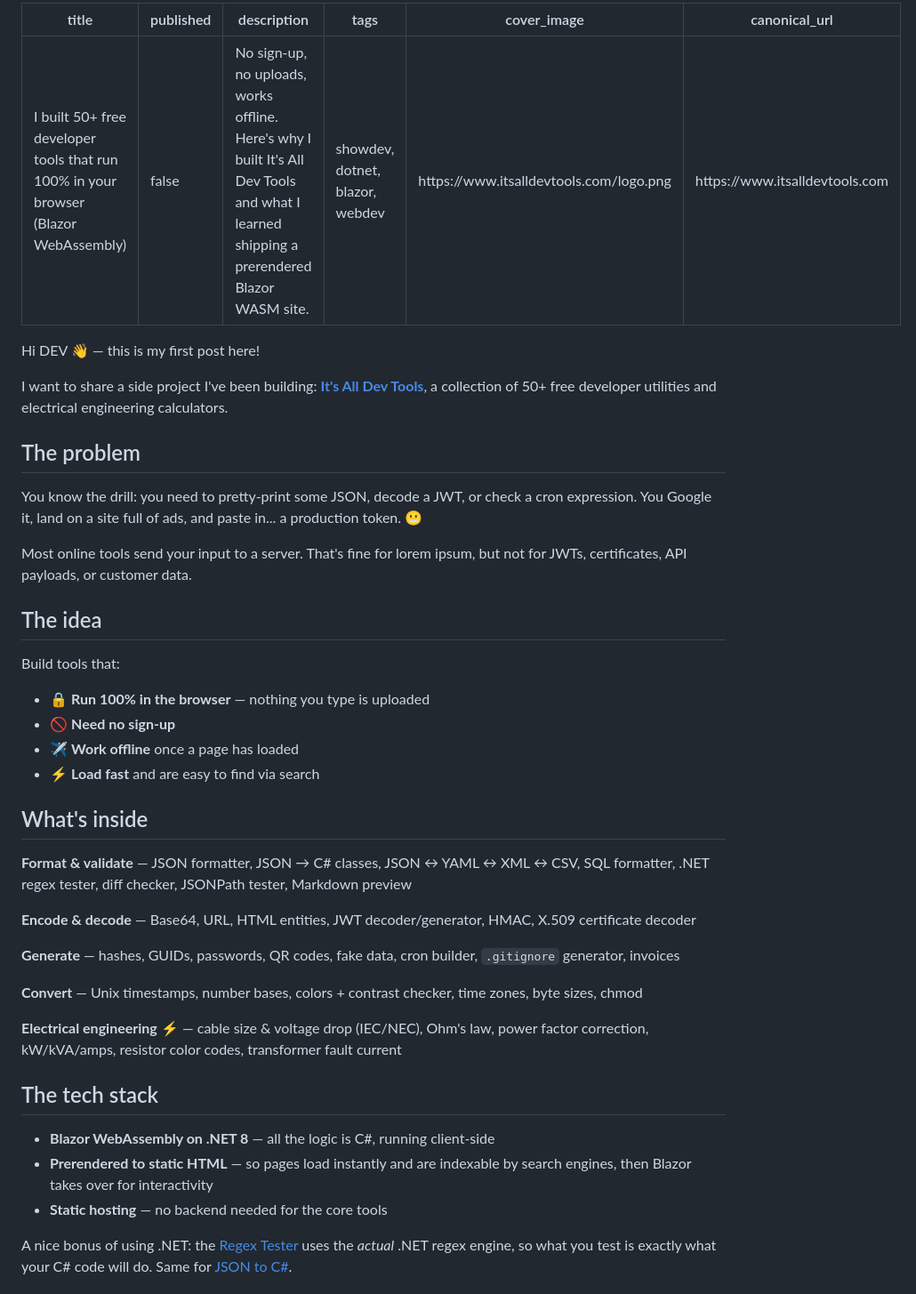
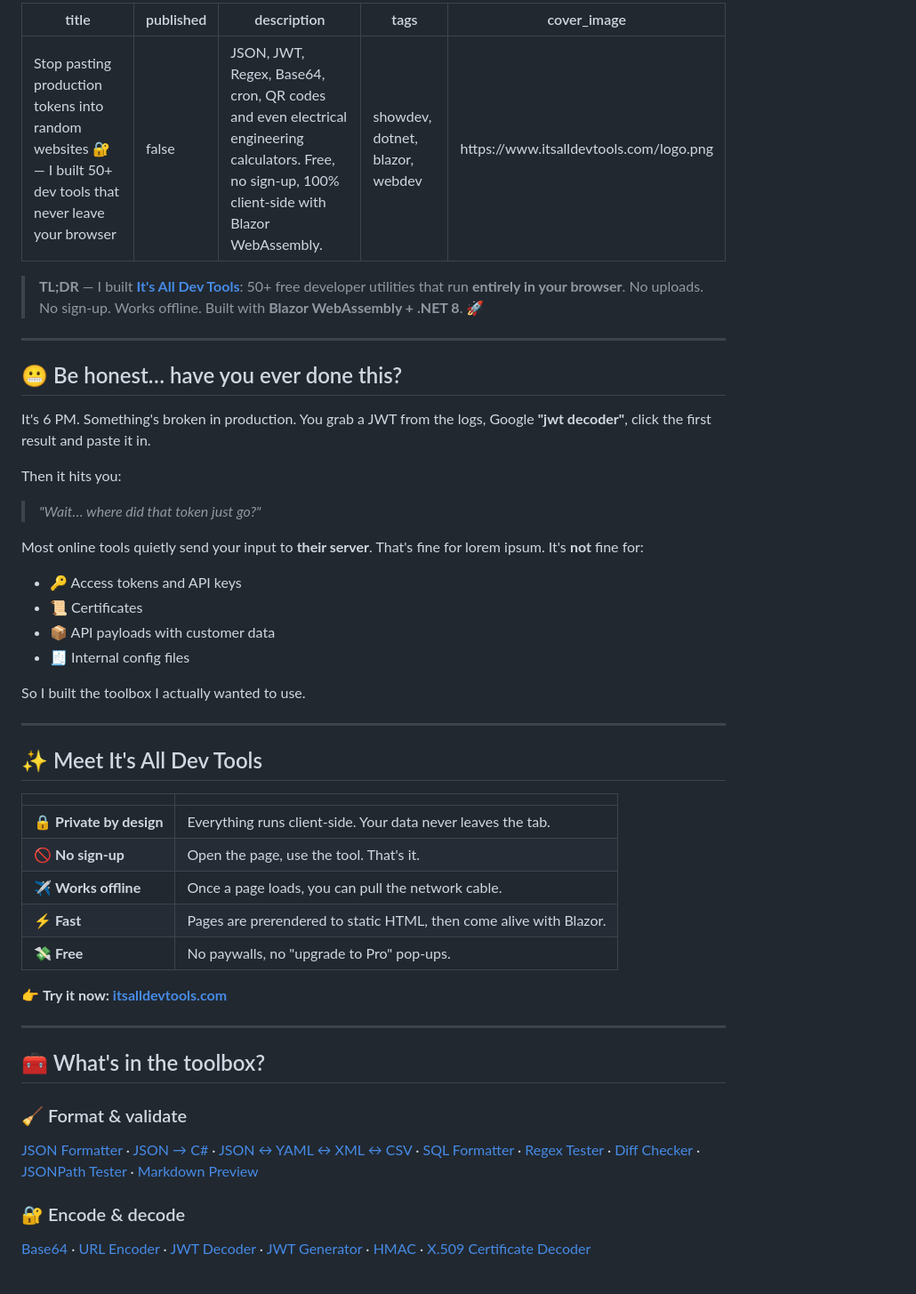
Before and after one commit to shivakamesh/DevToolsHub, a Markdown page: docs/devto-first-post.md, the part around one of its changes. Shown at 89% size. Rendered like a GitHub page.

```diff
--- a/docs/devto-first-post.md
+++ b/docs/devto-first-post.md
@@ -1,48 +1,53 @@
 ---
-title: I built 50+ free developer tools that run 100% in your browser (Blazor WebAssembly)
+title: "Stop pasting production tokens into random websites 🔐 — I built 50+ dev tools that never leave your browser"
 published: false
-description: No sign-up, no uploads, works offline. Here's why I built It's All Dev Tools and what I learned shipping a prerendered Blazor WASM site.
+description: JSON, JWT, Regex, Base64, cron, QR codes and even electrical engineering calculators. Free, no sign-up, 100% client-side with Blazor WebAssembly.
 tags: showdev, dotnet, blazor, webdev
 cover_image: https://www.itsalldevtools.com/logo.png
-canonical_url: https://www.itsalldevtools.com
 ---
 
-Hi DEV 👋 — this is my first post here!
+> **TL;DR** — I built **[It's All Dev Tools](https://www.itsalldevtools.com)**: 50+ free developer utilities that run **entirely in your browser**. No uploads. No sign-up. Works offline. Built with **Blazor WebAssembly + .NET 8**. 🚀
 
-I want to share a side project I've been building: **[It's All Dev Tools](https://www.itsalldevtools.com)**, a collection of 50+ free developer utilities and electrical engineering calculators.
+---
 
-## The problem
+## 😬 Be honest… have you ever done this?
 
-You know the drill: you need to pretty-print some JSON, decode a JWT, or check a cron expression. You Google it, land on a site full of ads, and paste in... a production token. 😬
+It's 6 PM. Something's broken in production. You grab a JWT from the logs, Google **"jwt decoder"**, click the first result and paste it in.
 
-Most online tools send your input to a server. That's fine for lorem ipsum, but not for JWTs, certificates, API payloads, or customer data.
+Then it hits you:
 
-## The idea
+> *"Wait… where did that token just go?"*
 
-Build tools that:
+Most online tools quietly send your input to **their server**. That's fine for lorem ipsum. It's **not** fine for:
 
-- 🔒 **Run 100% in the browser** — nothing you type is uploaded
-- 🚫 **Need no sign-up**
-- ✈️ **Work offline** once a page has loaded
-- ⚡ **Load fast** and are easy to find via search
+- 🔑 Access tokens and API keys
+- 📜 Certificates
+- 📦 API payloads with customer data
+- 🧾 Internal config files
 
-## What's inside
+So I built the toolbox I actually wanted to use.
 
-**Format & validate** — JSON formatter, JSON → C# classes, JSON ↔ YAML ↔ XML ↔ CSV, SQL formatter, .NET regex tester, diff checker, JSONPath tester, Markdown preview
+---
 
-**Encode & decode** — Base64, URL, HTML entities, JWT decoder/generator, HMAC, X.509 certificate decoder
+## ✨ Meet It's All Dev Tools
 
-**Generate** — hashes, GUIDs, passwords, QR codes, fake data, cron builder, `.gitignore` generator, invoices
+| | |
+|---|---|
+| 🔒 **Private by design** | Everything runs client-side. Your data never leaves the tab. |
+| 🚫 **No sign-up** | Open the page, use the tool. That's it. |
+| ✈️ **Works offline** | Once a page loads, you can pull the network cable. |
+| ⚡ **Fast** | Pages are prerendered to static HTML, then come alive with Blazor. |
+| 💸 **Free** | No paywalls, no "upgrade to Pro" pop-ups. |
 
-**Convert** — Unix timestamps, number bases, colors + contrast checker, time zones, byte sizes, chmod
+👉 **Try it now: [itsalldevtools.com](https://www.itsalldevtools.com)**
 
-**Electrical engineering** ⚡ — cable size & voltage drop (IEC/NEC), Ohm's law, power factor correction, kW/kVA/amps, resistor color codes, transformer fault current
+---
 
-## The tech stack
+## 🧰 What's in the toolbox?
 
-- **Blazor WebAssembly on .NET 8** — all the logic is C#, running client-side
-- **Prerendered to static HTML** — so pages load instantly and are indexable by search engines, then Blazor takes over for interactivity
-- **Static hosting** — no backend needed for the core tools
+### 🧹 Format & validate
+[JSON Formatter](https://www.itsalldevtools.com/json-formatter) · [JSON → C#](https://www.itsalldevtools.com/json-to-csharp) · [JSON ↔ YAML ↔ XML ↔ CSV](https://www.itsalldevtools.com/format-converter) · [SQL Formatter](https://www.itsalldevtools.com/sql-formatter) · [Regex Tester](https://www.itsalldevtools.com/regex-tester) · [Diff Checker](https://www.itsalldevtools.com/diff-checker) · [JSONPath Tester](https://www.itsalldevtools.com/json-path) · [Markdown Preview](https://www.itsalldevtools.com/markdown-preview)
 
-A nice bonus of using .NET: the [Regex Tester](https://www.itsalldevtools.com/regex-tester) uses the *actual* .NET regex engine, so what you test is exactly what your C# code will do. Same for [JSON to C#](https://www.itsalldevtools.com/json-to-csharp).
+### 🔐 Encode & decode
+[Base64](https://www.itsalldevtools.com/base64) · [URL Encoder](https://www.itsalldevtools.com/url-encoder) · [JWT Decoder](https://www.itsalldevtools.com/jwt-decoder) · [JWT Generator](https://www.itsalldevtools.com/jwt-generator) · [HMAC](https://www.itsalldevtools.com/hmac-generator) · [X.509 Certificate Decoder](https://www.itsalldevtools.com/certificate-decoder)
 
```
Also changed, not shown: other parts of docs/devto-first-post.md (+47 -8 lines).
